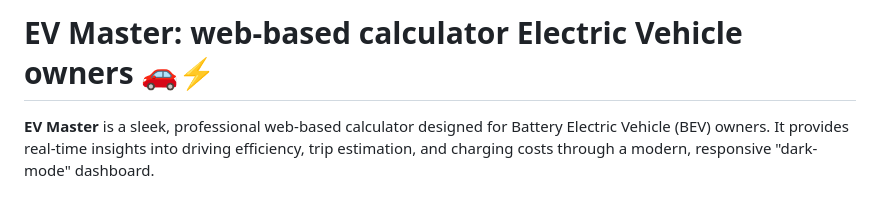
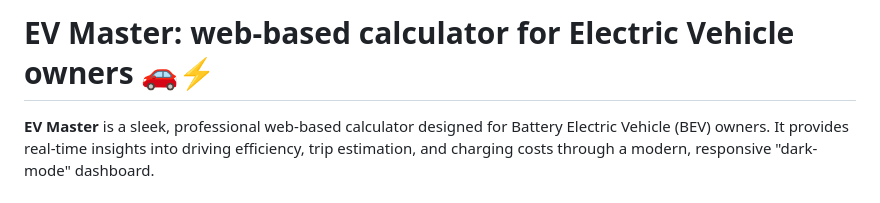
Before and after one commit to GianfrancoPiazzolla/EV-Master, a Markdown page: README.md, the part around the change. GitHub-like rendering.

```diff
--- a/README.md
+++ b/README.md
@@ -1,4 +1,4 @@
-# EV Master: web-based calculator Electric Vehicle owners 🚗⚡
+# EV Master: web-based calculator for Electric Vehicle owners 🚗⚡
 
 **EV Master** is a sleek, professional web-based calculator designed for Battery Electric Vehicle (BEV) owners. It provides real-time insights into driving efficiency, trip estimation, and charging costs through a modern, responsive "dark-mode" dashboard.
 
```
